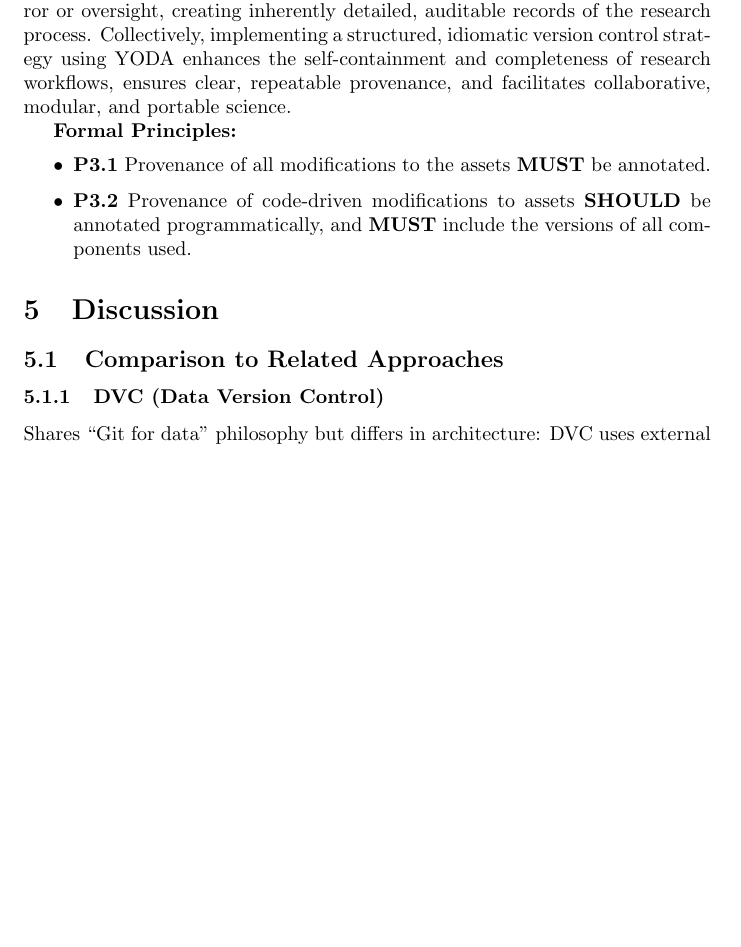
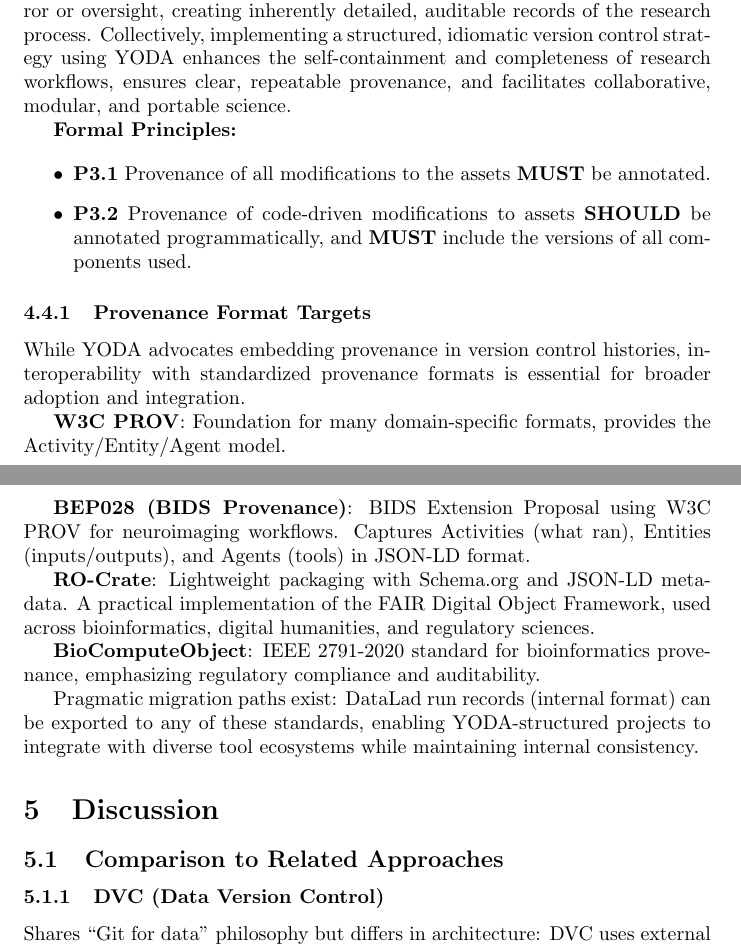
Before and after one commit to asmacdo/yoda, a LaTeX document (main.tex): part of page 6 of 10 before the commit and two parts of pages 6 and 7 of 10 after it, the two joined at a grey line, cut so that both start at the same text, the shorter picture padded with empty space. Compiled offline with pdfLaTeX.

Commit message:
Add provenance format targets subsection (W3C PROV, BEP028, RO-Crate)
Addresses FEEDBACK #6 — expands provenance section with interoperability
targets and notes pragmatic migration path from DataLad run records to
standardized formats.

Co-Authored-By: Claude Opus 4.6 <noreply@anthropic.com>Co-Authored-By: Yaroslav Halchenko <debian@onerussian.com>

```diff
--- a/main.tex
+++ b/main.tex
@@ -239,6 +239,20 @@ Collectively, implementing a structured, idiomatic version control strategy usin
     \item \textbf{P3.2} Provenance of code-driven modifications to assets \textbf{SHOULD} be annotated programmatically, and \textbf{MUST} include the versions of all components used.
 \end{itemize}
 
+\subsubsection{Provenance Format Targets}
+
+While YODA advocates embedding provenance in version control histories, interoperability with standardized provenance formats is essential for broader adoption and integration.
+
+\textbf{W3C PROV}: Foundation for many domain-specific formats, provides the Activity/Entity/Agent model.
+
+\textbf{BEP028 (BIDS Provenance)}: BIDS Extension Proposal using W3C PROV for neuroimaging workflows. Captures Activities (what ran), Entities (inputs/outputs), and Agents (tools) in JSON-LD format.
+
+\textbf{RO-Crate}: Lightweight packaging with Schema.org and JSON-LD metadata. A practical implementation of the FAIR Digital Object Framework, used across bioinformatics, digital humanities, and regulatory sciences.
+
+\textbf{BioComputeObject}: IEEE 2791-2020 standard for bioinformatics provenance, emphasizing regulatory compliance and auditability.
+
+Pragmatic migration paths exist: DataLad run records (internal format) can be exported to any of these standards, enabling YODA-structured projects to integrate with diverse tool ecosystems while maintaining internal consistency.
+
 \section{Discussion}
 
 \subsection{Comparison to Related Approaches}
```
